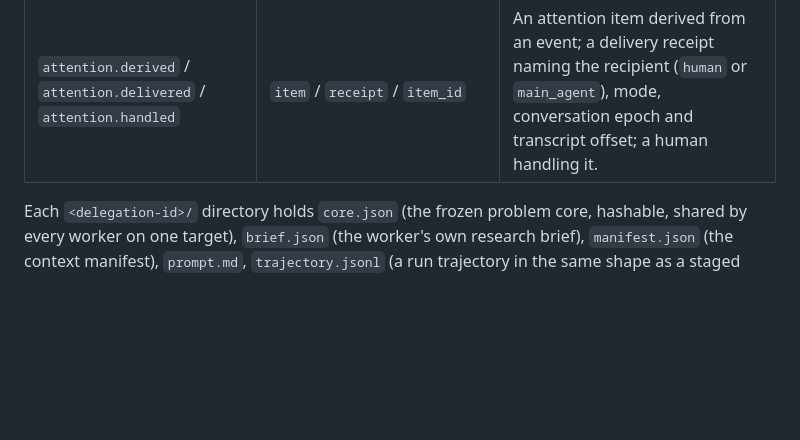
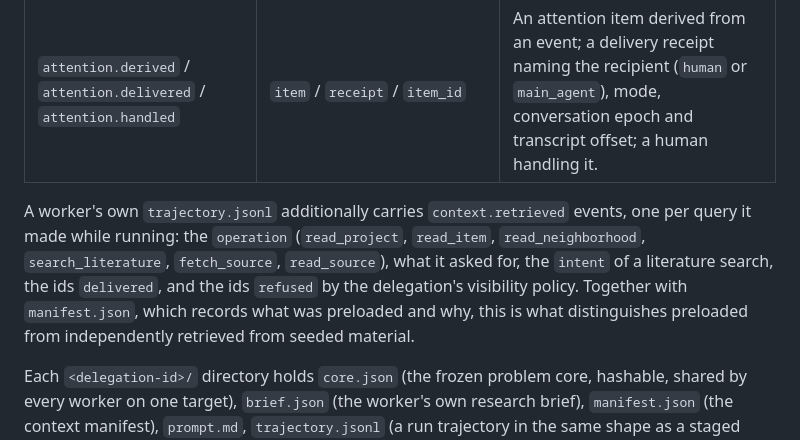
Before and after one commit to charlesmsiegel/hardy, a Markdown page: docs/reference/artifacts.md, the part around the change. Rendered like a GitHub page; blank space fills up the shorter version.

Commit message:
docs: retrieval provenance events in a worker's trajectory
Co-Authored-By: Claude Fable 5.1 <noreply@anthropic.com>
Claude-Session: https://claude.ai/code/session_01YBjjuoQq3az3n7D7Zg4sYq

```diff
--- a/docs/reference/artifacts.md
+++ b/docs/reference/artifacts.md
@@ -174,6 +174,8 @@ A problem's `delegations/journal.jsonl` is the append-only record of background
 | `cancel.requested` | `reason` | A cancellation request; the executor ends the worker. |
 | `attention.derived` / `attention.delivered` / `attention.handled` | `item` / `receipt` / `item_id` | An attention item derived from an event; a delivery receipt naming the recipient (`human` or `main_agent`), mode, conversation epoch and transcript offset; a human handling it. |
 
+A worker's own `trajectory.jsonl` additionally carries `context.retrieved` events, one per query it made while running: the `operation` (`read_project`, `read_item`, `read_neighborhood`, `search_literature`, `fetch_source`, `read_source`), what it asked for, the `intent` of a literature search, the ids `delivered`, and the ids `refused` by the delegation's visibility policy. Together with `manifest.json`, which records what was preloaded and why, this is what distinguishes preloaded from independently retrieved from seeded material.
+
 Each `<delegation-id>/` directory holds `core.json` (the frozen problem core, hashable, shared by every worker on one target), `brief.json` (the worker's own research brief), `manifest.json` (the context manifest), `prompt.md`, `trajectory.jsonl` (a run trajectory in the same shape as a staged run's), `findings.json` and `result.json`. A finding is execution provenance with a `kind`, `summary`, `payload`, related refs and an `evidence_profile` that defaults to `speculative`; recording one admits nothing to the ledger.
 
 ## Scoreboards, baselines, pools
```
